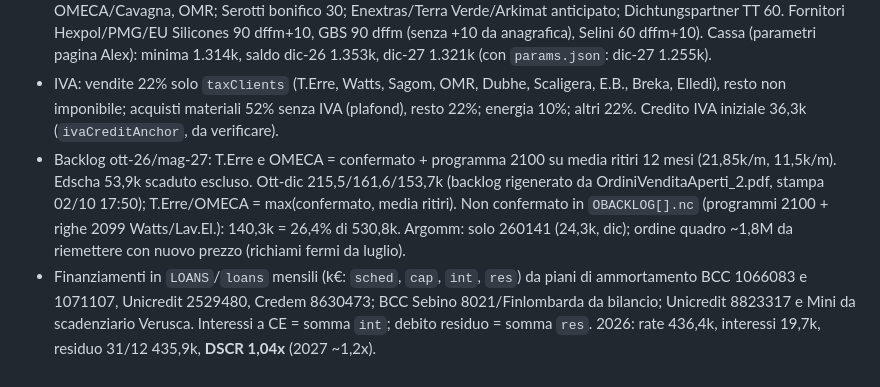
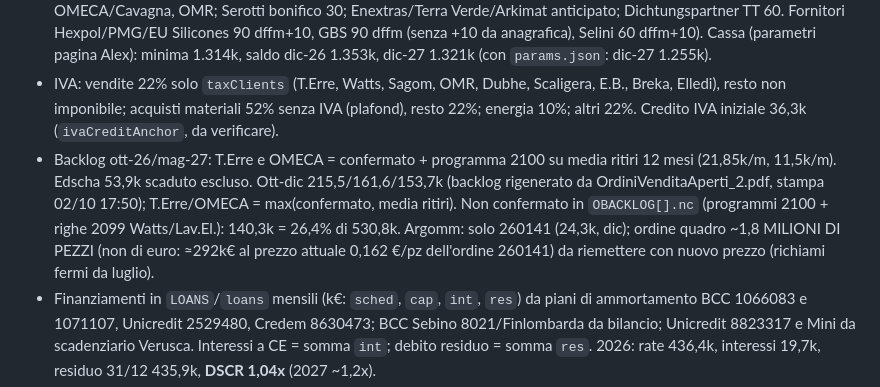
Before and after one commit to alexanderforesti1976/HTP-CashFlow, a Markdown page: CLAUDE.md, the part around the change. GitHub-like rendering.

```diff
--- a/CLAUDE.md
+++ b/CLAUDE.md
@@ -64,7 +64,7 @@ App unica (`index.html`, GitHub Pages) con due tab: **Cash Flow** | **Contabilit
 - Crediti/debiti aperti (Pegaso 02/10): `openRecSched` {ott 216,2; nov 66,1} lordi IVA; `openPaySched` {ott 46,1; nov 24,2; dic 10,3; gen27 19,6} (escluse RiBa/RID con scadenza ≤30/09, 31,7k: la banca le addebita a scadenza, quindi sono già nella cassa bancaria del 30/09 anche se Pegaso non le ha ancora registrate come pagate) (rigenerato 02/10 da scadenzario fornitori con parser verificato sui totali PDF: Dare 949.004,13 / Avere 1.061.303,72 / aperto 112.299,59; RiBa pagate a scadenza, bonifici +17 gg, scaduti in ottobre; + 5 fatture set con scadenza 2027 dal registro IVA, 19,6k al 10/01) = quota già nota: fatture registrate: acquisti COMPLETI fino ad agosto (`purchRegYM` 2026-08); settembre INCOMPLETO (le fatture di fine mese arrivano nei prossimi giorni: Alex le allega): consuntivo registrato a credito 22,2k (`purchPartial`), il resto del piano settembre (48,0k − 22,2k = 25,8k) è proiezione; ottobre-dicembre solo proiezione = quota già nota (Dic 26 ≈10,3k: Hexpol 4205/VEN 6,6k, PMG East 3,4k, Belometti, Lav.El.); la proiezione aggiunge gli acquisti di ott-dic con `payMatrix`: Dic 26 ≈11k per struttura (60 gg fine mese di ottobre scadono 31/12 → 10/01), Gen 27 ≈50k; `toInvoice` {2026-09: 77,5}.
 - **Incassi da `recMatrix` (mese fattura → quota incassata 0/1/2/3 mesi dopo), cliente per cliente: mix del backlog del mese × condizioni da anagrafica (Enextras e Terra Verde prepagati = stesso mese; Serotti/Elring TT 30 = +1; T.Erre, Argomm, Watts, Eurgomma RiBa 60 dffm e Dichtungspartner TT 60 = +2; Lav.El., Cavagna/OMECA, OMR RiBa 90 dffm = +3); media 2026: 25,3% / 6,6% / 46,3% / 21,8% (DSO pesato 51 gg). NESSUN anticipo bancario. Settembre (220k) non è in nessuno scadenzario Pegaso e incassa con la matrice (`recRegYM` 2026-08); `dso`/`toInvoice` non guidano più gli incassi. Pagamenti fornitori da `payMatrix` (mese acquisto → mesi di ritardo), costruita fornitore per fornitore: peso fatture a credito da aprile (Hexpol 30%, FGR 13%, Selini 8%, PMG 8%, PMG East 6%, EU Silicones 5%…; pesi ricalcolati con parser verificato) × condizioni da anagrafica (giorni, dffm, +10, RiBa fine mese senza +10 ad agosto/dicembre → +1 mese); sostituisce il lag unico DPO 105** (condizioni reali: RiBa 60 dffm ≈75 gg; R35 90 dffm ≈105 gg per Lav.El., OMECA/Cavagna, OMR; Serotti bonifico 30; Enextras/Terra Verde/Arkimat anticipato; Dichtungspartner TT 60. Fornitori Hexpol/PMG/EU Silicones 90 dffm+10, GBS 90 dffm (senza +10 da anagrafica), Selini 60 dffm+10). Cassa (parametri pagina Alex): minima 1.314k, saldo dic-26 1.353k, dic-27 1.321k (con `params.json`: dic-27 1.255k).
 - IVA: vendite 22% solo `taxClients` (T.Erre, Watts, Sagom, OMR, Dubhe, Scaligera, E.B., Breka, Elledi), resto non imponibile; acquisti materiali 52% senza IVA (plafond), resto 22%; energia 10%; altri 22%. Credito IVA iniziale 36,3k (`ivaCreditAnchor`, da verificare).
-- Backlog ott-26/mag-27: T.Erre e OMECA = confermato + programma 2100 su media ritiri 12 mesi (21,85k/m, 11,5k/m). Edscha 53,9k scaduto escluso. Ott-dic 215,5/161,6/153,7k (backlog rigenerato da OrdiniVenditaAperti_2.pdf, stampa 02/10 17:50); T.Erre/OMECA = max(confermato, media ritiri). Non confermato in `OBACKLOG[].nc` (programmi 2100 + righe 2099 Watts/Lav.El.): 140,3k = 26,4% di 530,8k. Argomm: solo 260141 (24,3k, dic); ordine quadro ~1,8M da riemettere con nuovo prezzo (richiami fermi da luglio).
+- Backlog ott-26/mag-27: T.Erre e OMECA = confermato + programma 2100 su media ritiri 12 mesi (21,85k/m, 11,5k/m). Edscha 53,9k scaduto escluso. Ott-dic 215,5/161,6/153,7k (backlog rigenerato da OrdiniVenditaAperti_2.pdf, stampa 02/10 17:50); T.Erre/OMECA = max(confermato, media ritiri). Non confermato in `OBACKLOG[].nc` (programmi 2100 + righe 2099 Watts/Lav.El.): 140,3k = 26,4% di 530,8k. Argomm: solo 260141 (24,3k, dic); ordine quadro ~1,8 MILIONI DI PEZZI (non di euro: ≈292k€ al prezzo attuale 0,162 €/pz dell'ordine 260141) da riemettere con nuovo prezzo (richiami fermi da luglio).
 - Finanziamenti in `LOANS`/`loans` mensili (k€: `sched`, `cap`, `int`, `res`) da piani di ammortamento BCC 1066083 e 1071107, Unicredit 2529480, Credem 8630473; BCC Sebino 8021/Finlombarda da bilancio; Unicredit 8823317 e Mini da scadenziario Verusca. Interessi a CE = somma `int`; debito residuo = somma `res`. 2026: rate 436,4k, interessi 19,7k, residuo 31/12 435,9k, **DSCR 1,04x** (2027 ~1,2x).
 - Personale all-in lug 54,3k / ago 48,8k (modello 58k), affitti 8,2k, energia 7,4/9,0k, royalties trimestrali (vedi regola in Convenzioni).
 
```
Also changed, not shown: docs/REVISIONI.md (+1 -0 lines).
